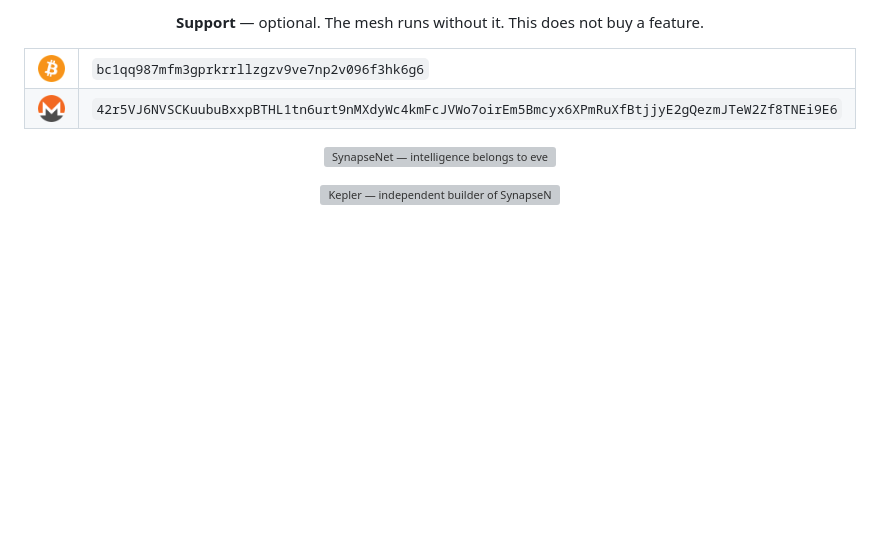
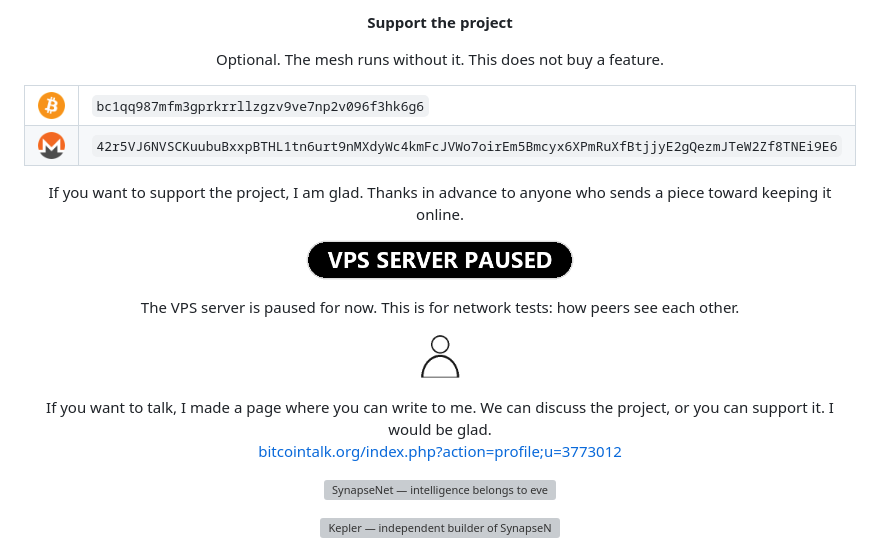
Before and after one commit to anakrypt-kepler/Synapsenetai, a Markdown page: README.md, the part around the change. GitHub-like rendering; pictures changed too: pictures/contact.png (added), pictures/vps-paused.png (added); blank space fills up the shorter version; grey boxes are pictures that could not be loaded.

Commit message:
Add the VPS pause and a BitcoinTalk contact to the support block.
[skip ci]

```diff
--- a/README.md
+++ b/README.md
@@ -1,4 +1,5 @@
-<p align="center"><strong>Support</strong> — optional. The mesh runs without it. This does not buy a feature.</p>
+<p align="center"><strong>Support the project</strong></p>
+<p align="center">Optional. The mesh runs without it. This does not buy a feature.</p>
 
 <table align="center">
 <tr>
@@ -10,6 +11,19 @@
 <td valign="middle"><code>42r5VJ6NVSCKuubuBxxpBTHL1tn6urt9nMXdyWc4kmFcJVWo7oirEm5Bmcyx6XPmRuXfBtjjyE2gQezmJTeW2Zf8TNEi9E6</code></td>
 </tr>
 </table>
+
+<p align="center">If you want to support the project, I am glad. Thanks in advance to anyone who sends a piece toward keeping it online.</p>
+
+<p align="center">
+  <img src="pictures/vps-paused.png" alt="VPS server paused" width="268" height="40">
+</p>
+<p align="center">The VPS server is paused for now. This is for network tests: how peers see each other.</p>
+
+<p align="center">
+  <a href="https://bitcointalk.org/index.php?action=profile;u=3773012"><img src="pictures/contact.png" alt="BitcoinTalk" width="48" height="48"></a>
+</p>
+<p align="center">If you want to talk, I made a page where you can write to me. We can discuss the project, or you can support it. I would be glad.<br>
+<a href="https://bitcointalk.org/index.php?action=profile;u=3773012">bitcointalk.org/index.php?action=profile;u=3773012</a></p>
 
 <p align="center">
   <picture>
```
